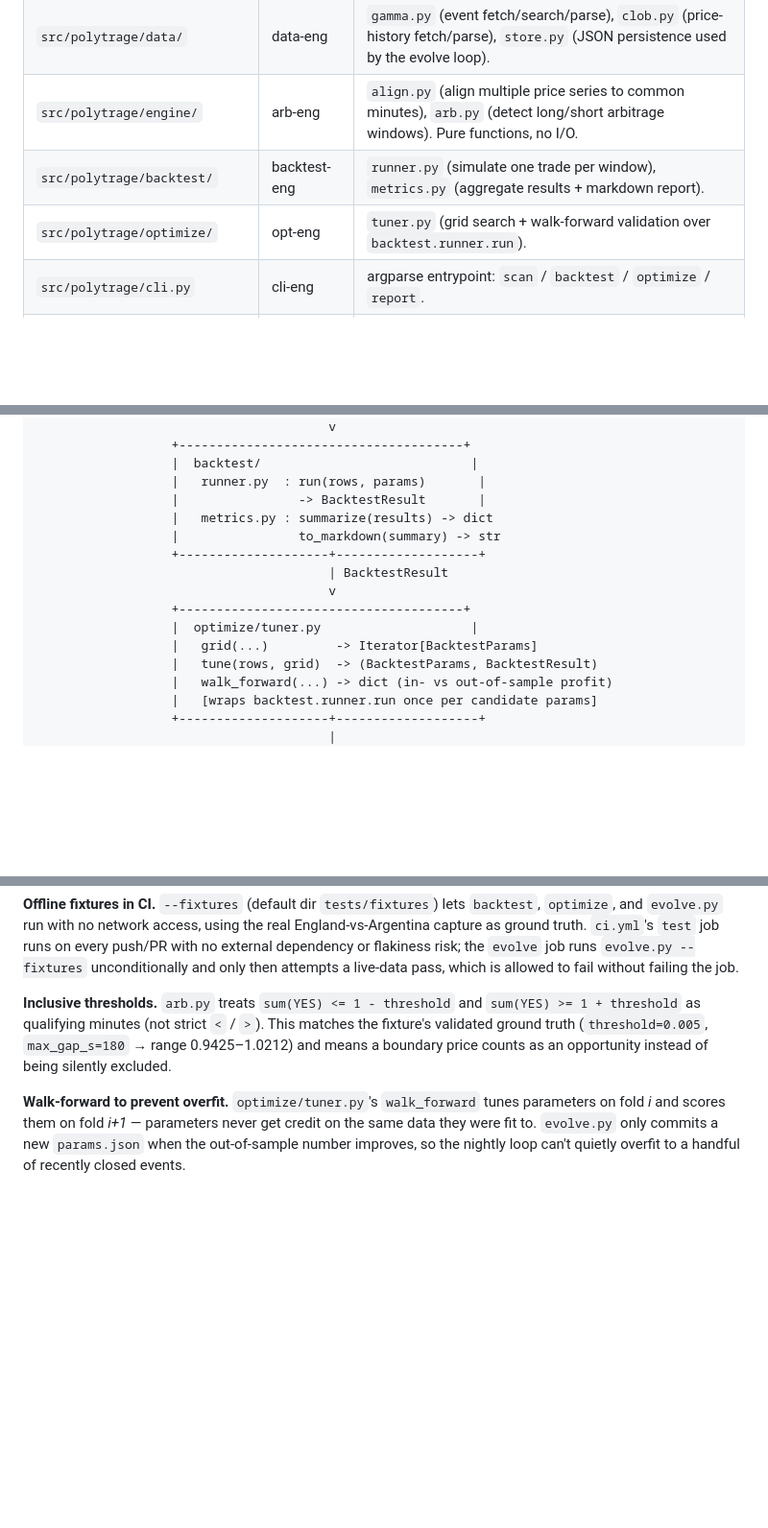
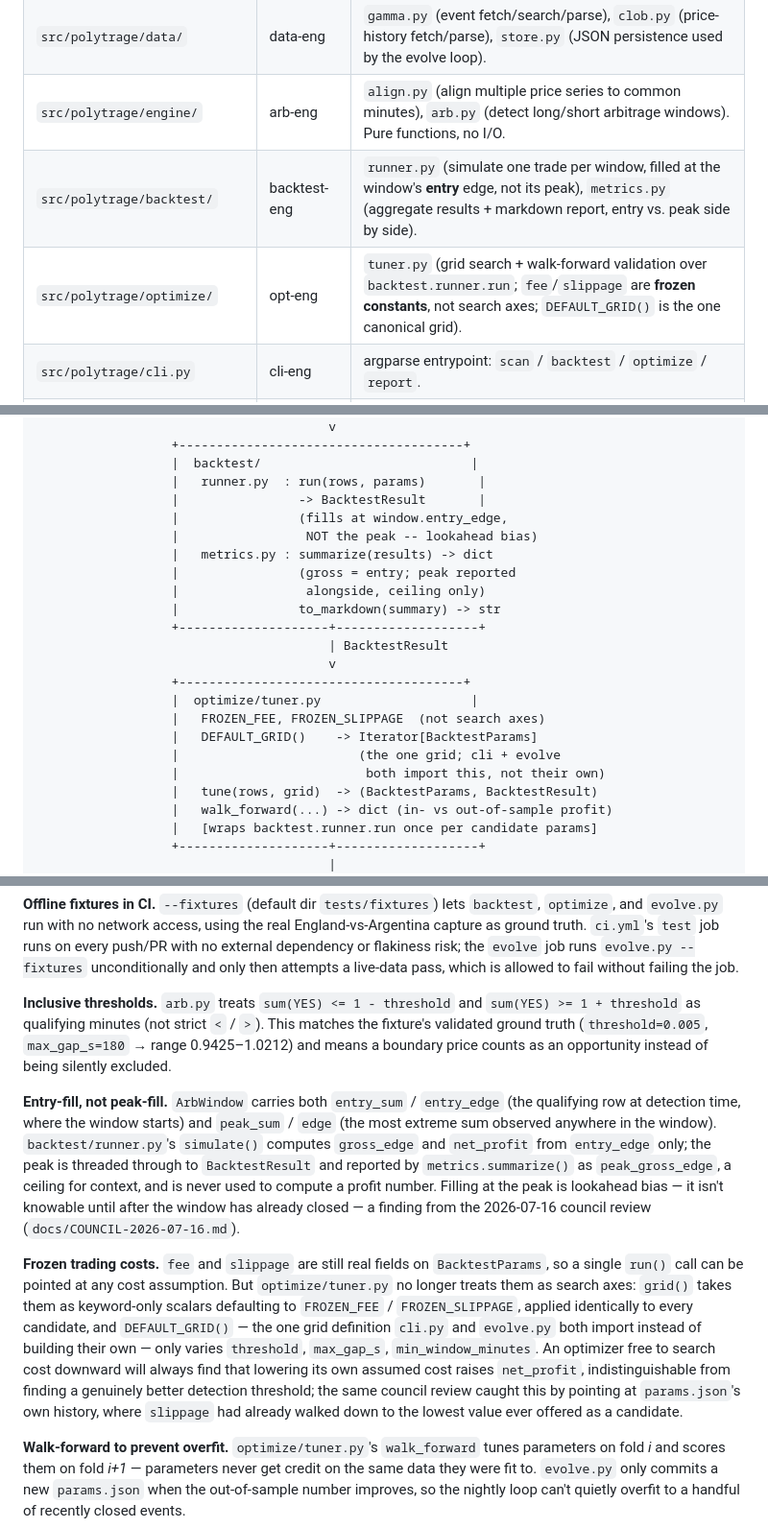
Before and after one commit to Gods-light/polytrage, a Markdown page: ARCHITECTURE.md, 3 parts joined by grey strips. Shown at 96% size. Drawn GitHub-style; blank space fills up the shorter version.

```diff
--- a/ARCHITECTURE.md
+++ b/ARCHITECTURE.md
@@ -7,8 +7,8 @@
 | `src/polytrage/models.py` | shared contract | Frozen dataclasses every other module imports: `Market`, `Event`, `PricePoint`, `Series`, `AlignedRow`, `ArbWindow`, `BacktestParams`, `BacktestResult`. |
 | `src/polytrage/data/` | data-eng | `gamma.py` (event fetch/search/parse), `clob.py` (price-history fetch/parse), `store.py` (JSON persistence used by the evolve loop). |
 | `src/polytrage/engine/` | arb-eng | `align.py` (align multiple price series to common minutes), `arb.py` (detect long/short arbitrage windows). Pure functions, no I/O. |
-| `src/polytrage/backtest/` | backtest-eng | `runner.py` (simulate one trade per window), `metrics.py` (aggregate results + markdown report). |
-| `src/polytrage/optimize/` | opt-eng | `tuner.py` (grid search + walk-forward validation over `backtest.runner.run`). |
+| `src/polytrage/backtest/` | backtest-eng | `runner.py` (simulate one trade per window, filled at the window's **entry** edge, not its peak), `metrics.py` (aggregate results + markdown report, entry vs. peak side by side). |
+| `src/polytrage/optimize/` | opt-eng | `tuner.py` (grid search + walk-forward validation over `backtest.runner.run`; `fee`/`slippage` are **frozen constants**, not search axes; `DEFAULT_GRID()` is the one canonical grid). |
 | `src/polytrage/cli.py` | cli-eng | argparse entrypoint: `scan` / `backtest` / `optimize` / `report`. |
 | `scripts/evolve.py` | cicd-eng | Nightly self-tuning loop: discover events, backtest, walk-forward re-tune, commit `params.json` on improvement. |
 | `.github/workflows/ci.yml`, `Makefile` | cicd-eng | `test` job (every push/PR) and `evolve` job (scheduled + manual dispatch). |
@@ -47,14 +47,21 @@
                   |  backtest/                            |
                   |   runner.py  : run(rows, params)       |
                   |                -> BacktestResult       |
+                  |                (fills at window.entry_edge,
+                  |                 NOT the peak -- lookahead bias)
                   |   metrics.py : summarize(results) -> dict
+                  |                (gross = entry; peak reported
+                  |                 alongside, ceiling only)
                   |                to_markdown(summary) -> str
                   +--------------------+-------------------+
                                        | BacktestResult
                                        v
                   +--------------------------------------+
                   |  optimize/tuner.py                    |
-                  |   grid(...)         -> Iterator[BacktestParams]
+                  |   FROZEN_FEE, FROZEN_SLIPPAGE  (not search axes)
+                  |   DEFAULT_GRID()    -> Iterator[BacktestParams]
+                  |                        (the one grid; cli + evolve
+                  |                         both import this, not their own)
                   |   tune(rows, grid)  -> (BacktestParams, BacktestResult)
                   |   walk_forward(...) -> dict (in- vs out-of-sample profit)
                   |   [wraps backtest.runner.run once per candidate params]
@@ -112,6 +119,32 @@ This matches the fixture's validated ground truth (`threshold=0.005`,
 `max_gap_s=180` → range 0.9425–1.0212) and means a boundary price counts
 as an opportunity instead of being silently excluded.
 
+**Entry-fill, not peak-fill.** `ArbWindow` carries both `entry_sum` /
+`entry_edge` (the qualifying row at detection time, where the window
+starts) and `peak_sum` / `edge` (the most extreme sum observed anywhere
+in the window). `backtest/runner.py`'s `simulate()` computes
+`gross_edge` and `net_profit` from `entry_edge` only; the peak is
+threaded through to `BacktestResult` and reported by
+`metrics.summarize()` as `peak_gross_edge`, a ceiling for context, and
+is never used to compute a profit number. Filling at the peak is
+lookahead bias — it isn't knowable until after the window has already
+closed — a finding from the 2026-07-16 council review
+(`docs/COUNCIL-2026-07-16.md`).
+
+**Frozen trading costs.** `fee` and `slippage` are still real fields on
+`BacktestParams`, so a single `run()` call can be pointed at any cost
+assumption. But `optimize/tuner.py` no longer treats them as search
+axes: `grid()` takes them as keyword-only scalars defaulting to
+`FROZEN_FEE` / `FROZEN_SLIPPAGE`, applied identically to every
+candidate, and `DEFAULT_GRID()` — the one grid definition `cli.py` and
+`evolve.py` both import instead of building their own — only varies
+`threshold`, `max_gap_s`, `min_window_minutes`. An optimizer free to
+search cost downward will always find that lowering its own assumed
+cost raises `net_profit`, indistinguishable from finding a genuinely
+better detection threshold; the same council review caught this by
+pointing at `params.json`'s own history, where `slippage` had already
+walked down to the lowest value ever offered as a candidate.
+
 **Walk-forward to prevent overfit.** `optimize/tuner.py`'s `walk_forward`
 tunes parameters on fold *i* and scores them on fold *i+1* — parameters
 never get credit on the same data they were fit to. `evolve.py` only
```
Also changed, not shown: README.md (+52 -23 lines), docs/COUNCIL-2026-07-16.md (added, +170 -0 lines).
